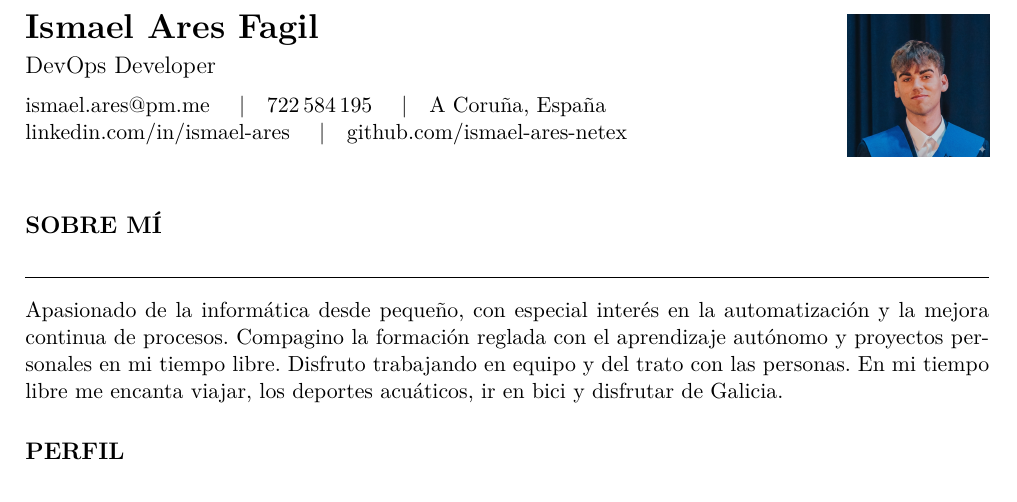
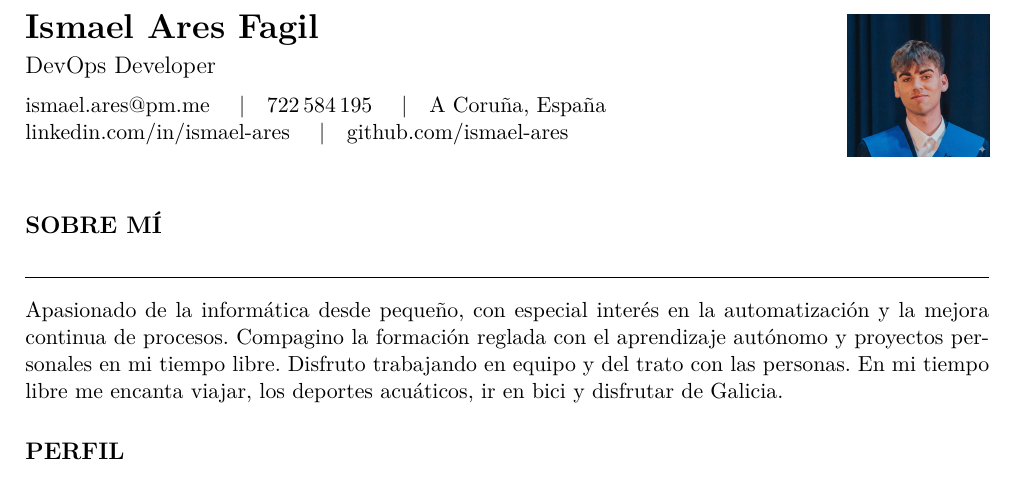
Before and after one commit to ismael-ares/cv, a LaTeX CV (cv.tex): part of page 1 of 2, cut so that both start at the same text. Compiled offline with pdfLaTeX.

Commit message:
Actualizar cv.tex

```diff
--- a/cv.tex
+++ b/cv.tex
@@ -47,7 +47,7 @@
   \quad\textbar\quad A Coruña, España \\
   \href{https://www.linkedin.com/in/ismael-ares/}{linkedin.com/in/ismael-ares}
   \quad\textbar\quad
-  \href{https://github.com/ismael-ares-netex}{github.com/ismael-ares-netex}
+  \href{https://github.com/ismael-ares}{github.com/ismael-ares}
 \end{minipage}
 \hfill
 \begin{minipage}[t]{0.20\textwidth}
```
